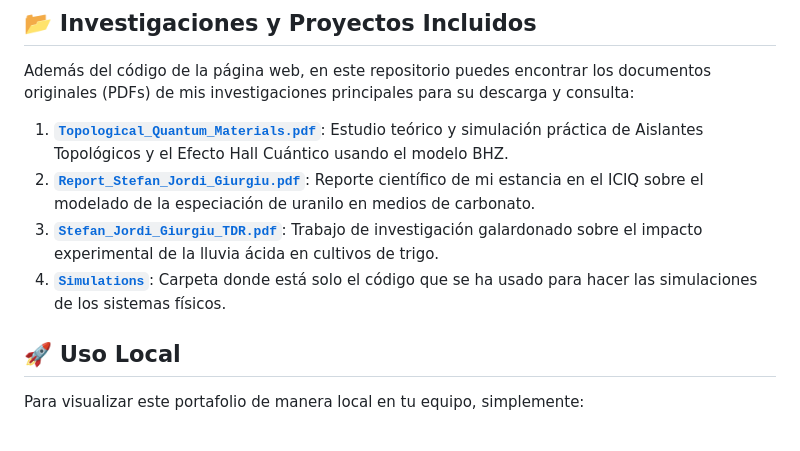
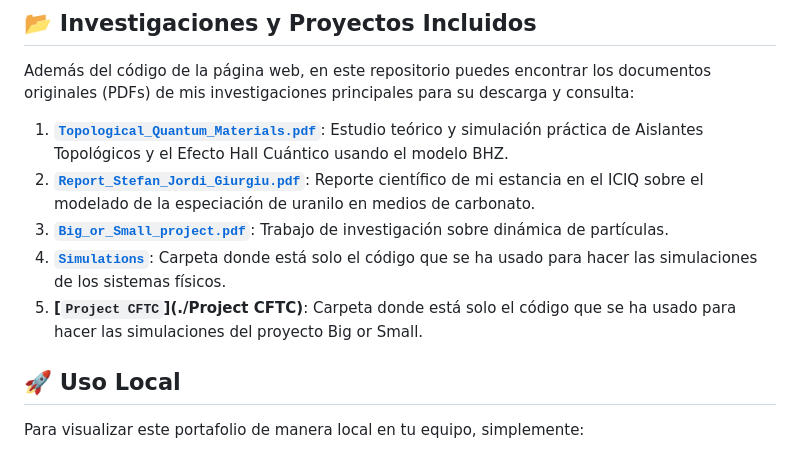
Before and after one commit to stefan-phys-tech/Mi-portafolio, a Markdown page: README.md, the part around the change. Rendered like a GitHub page.

```diff
--- a/README.md
+++ b/README.md
@@ -24,8 +24,9 @@ Además del código de la página web, en este repositorio puedes encontrar los
 
 1. **[`Topological_Quantum_Materials.pdf`](./Topological_Quantum_Materials.pdf)**: Estudio teórico y simulación práctica de Aislantes Topológicos y el Efecto Hall Cuántico usando el modelo BHZ.
 2. **[`Report_Stefan_Jordi_Giurgiu.pdf`](./Report_Stefan_Jordi_Giurgiu.pdf)**: Reporte científico de mi estancia en el ICIQ sobre el modelado de la especiación de uranilo en medios de carbonato.
-3. **[`Stefan_Jordi_Giurgiu_TDR.pdf`](./Stefan_Jordi_Giurgiu_TDR.pdf)**: Trabajo de investigación galardonado sobre el impacto experimental de la lluvia ácida en cultivos de trigo.
+3. **[`Big_or_Small_project.pdf`](./Big_or_Small_project.pdf)**: Trabajo de investigación sobre dinámica de partículas.
 4. **[`Simulations`](./Simulations)**: Carpeta donde está solo el código que se ha usado para hacer las simulaciones de los sistemas físicos.
+5. **[`Project CFTC`](./Project CFTC)**: Carpeta donde está solo el código que se ha usado para hacer las simulaciones del proyecto Big or Small.
 
 ## 🚀 Uso Local
 
```
